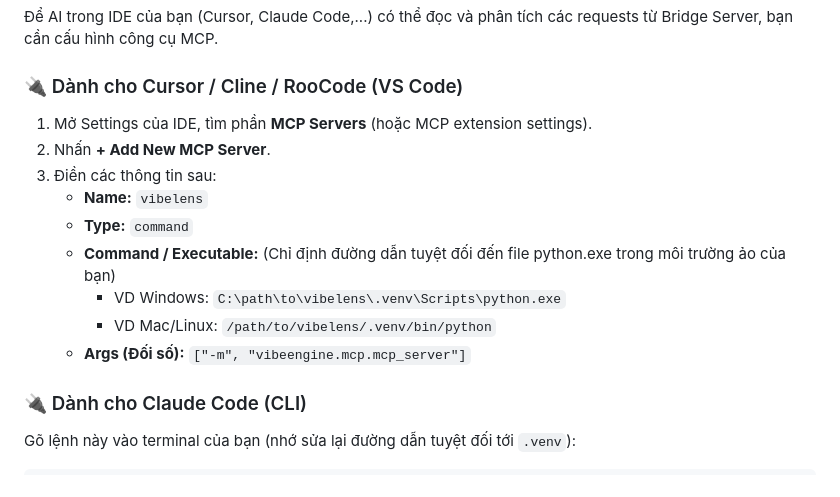
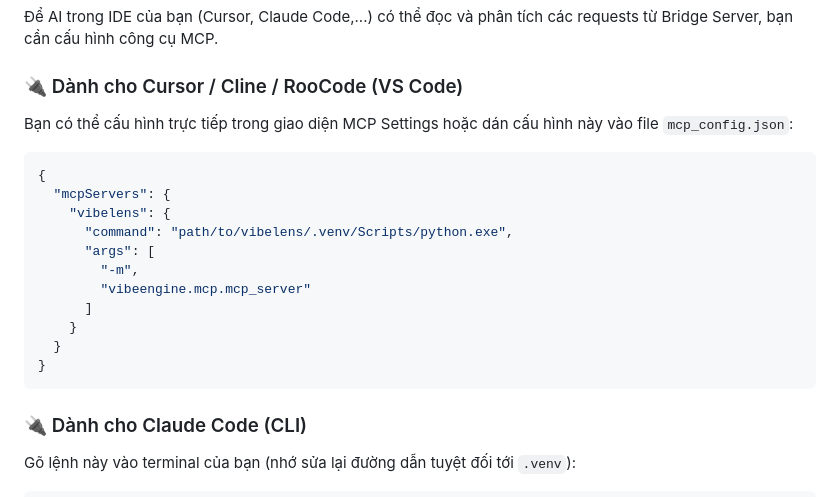
Before and after one commit to tanh1c/vibelens, a Markdown page: USER_MANUAL.md, the part around the change. Drawn GitHub-style.

````diff
--- a/USER_MANUAL.md
+++ b/USER_MANUAL.md
@@ -71,15 +71,21 @@ python -m vibeengine.mcp.server
 Để AI trong IDE của bạn (Cursor, Claude Code,...) có thể đọc và phân tích các requests từ Bridge Server, bạn cần cấu hình công cụ MCP.
 
 ### 🔌 Dành cho Cursor / Cline / RooCode (VS Code)
-1. Mở Settings của IDE, tìm phần **MCP Servers** (hoặc MCP extension settings).
-2. Nhấn **+ Add New MCP Server**.
-3. Điền các thông tin sau:
-   - **Name:** `vibelens`
-   - **Type:** `command`
-   - **Command / Executable:** (Chỉ định đường dẫn tuyệt đối đến file python.exe trong môi trường ảo của bạn)
-     - VD Windows: `C:\path\to\vibelens\.venv\Scripts\python.exe`
-     - VD Mac/Linux: `/path/to/vibelens/.venv/bin/python`
-   - **Args (Đối số):** `["-m", "vibeengine.mcp.mcp_server"]`
+Bạn có thể cấu hình trực tiếp trong giao diện MCP Settings hoặc dán cấu hình này vào file `mcp_config.json`:
+
+```json
+{
+  "mcpServers": {
+    "vibelens": {
+      "command": "path/to/vibelens/.venv/Scripts/python.exe",
+      "args": [
+        "-m",
+        "vibeengine.mcp.mcp_server"
+      ]
+    }
+  }
+}
+```
 
 ### 🔌 Dành cho Claude Code (CLI)
 Gõ lệnh này vào terminal của bạn (nhớ sửa lại đường dẫn tuyệt đối tới `.venv`):
````
Also changed, not shown: README.md (+16 -6 lines).
